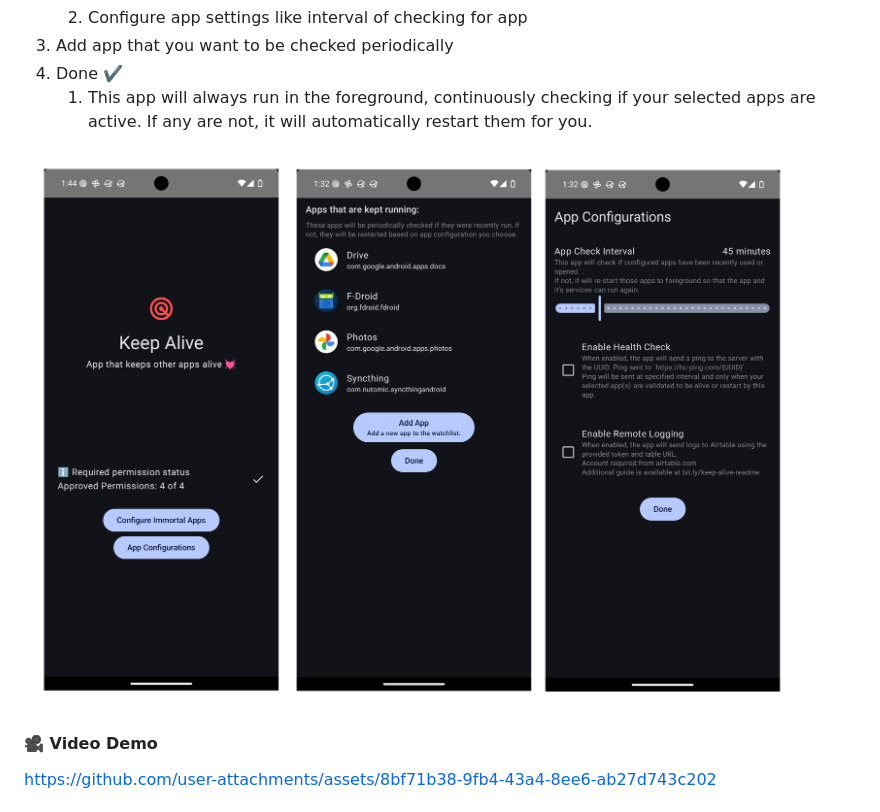
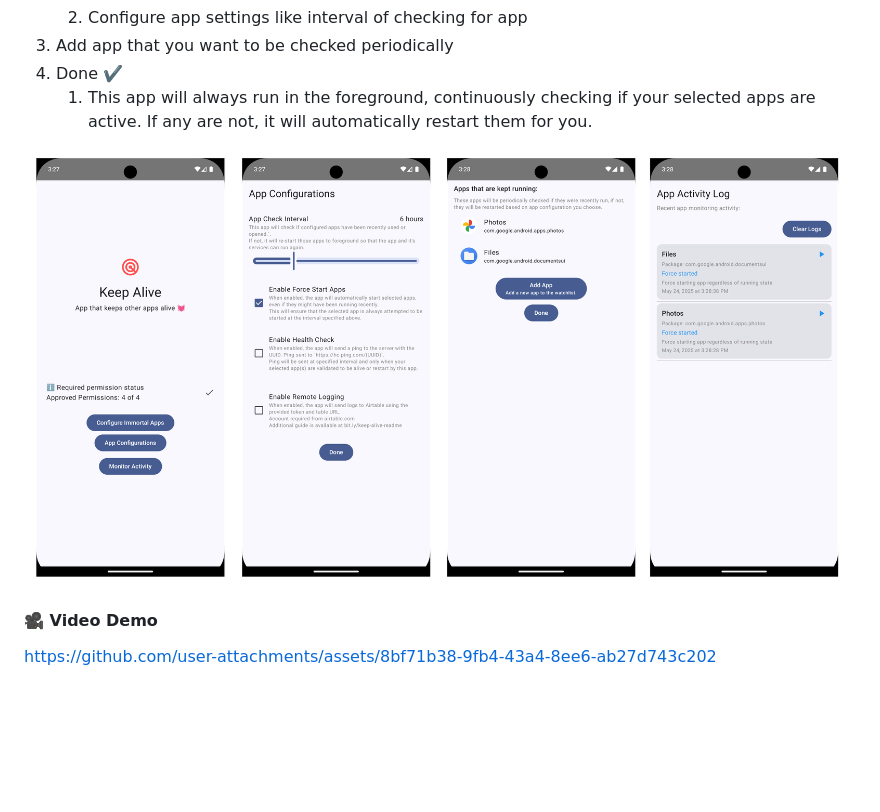
Before and after one commit to hossain-khan/android-keep-alive, a Markdown page: README.md, the part around the change. GitHub-like rendering; pictures changed too: assets/screenshots/app-screenshots-v2.png (added); blank space fills up the shorter version.

Commit message:
[ADDED] New screenshots

```diff
--- a/README.md
+++ b/README.md
@@ -28,7 +28,7 @@ Despite having many needed permissions, this app may still not work due to the s
 4. Done ✔️
     1. This app will always run in the foreground, continuously checking if your selected apps are active. If any are not, it will automatically restart them for you.
 
-![Keep Alive App](assets/screenshots/app-demo-screenshots.png)
+![Keep Alive App](assets/screenshots/app-screenshots-v2.png)
 
 #### 🎥 Video Demo
 https://github.com/user-attachments/assets/8bf71b38-9fb4-43a4-8ee6-ab27d743c202
```
Also changed, not shown: assets/screenshots/acitivity-logs-2.png (added), assets/screenshots/apps-2.png (added), assets/screenshots/home-2.png (added), assets/screenshots/settings-2.png (added), 1 other file.
